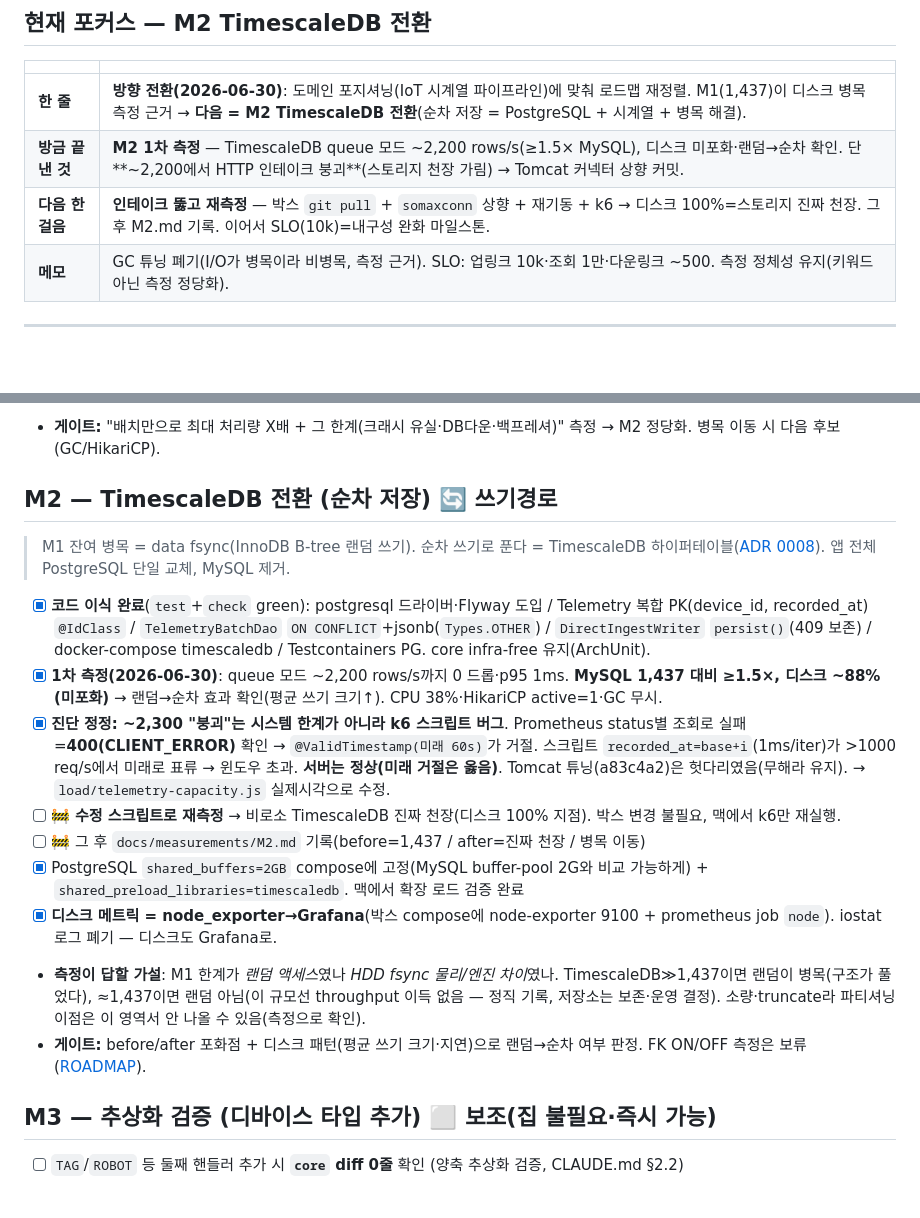
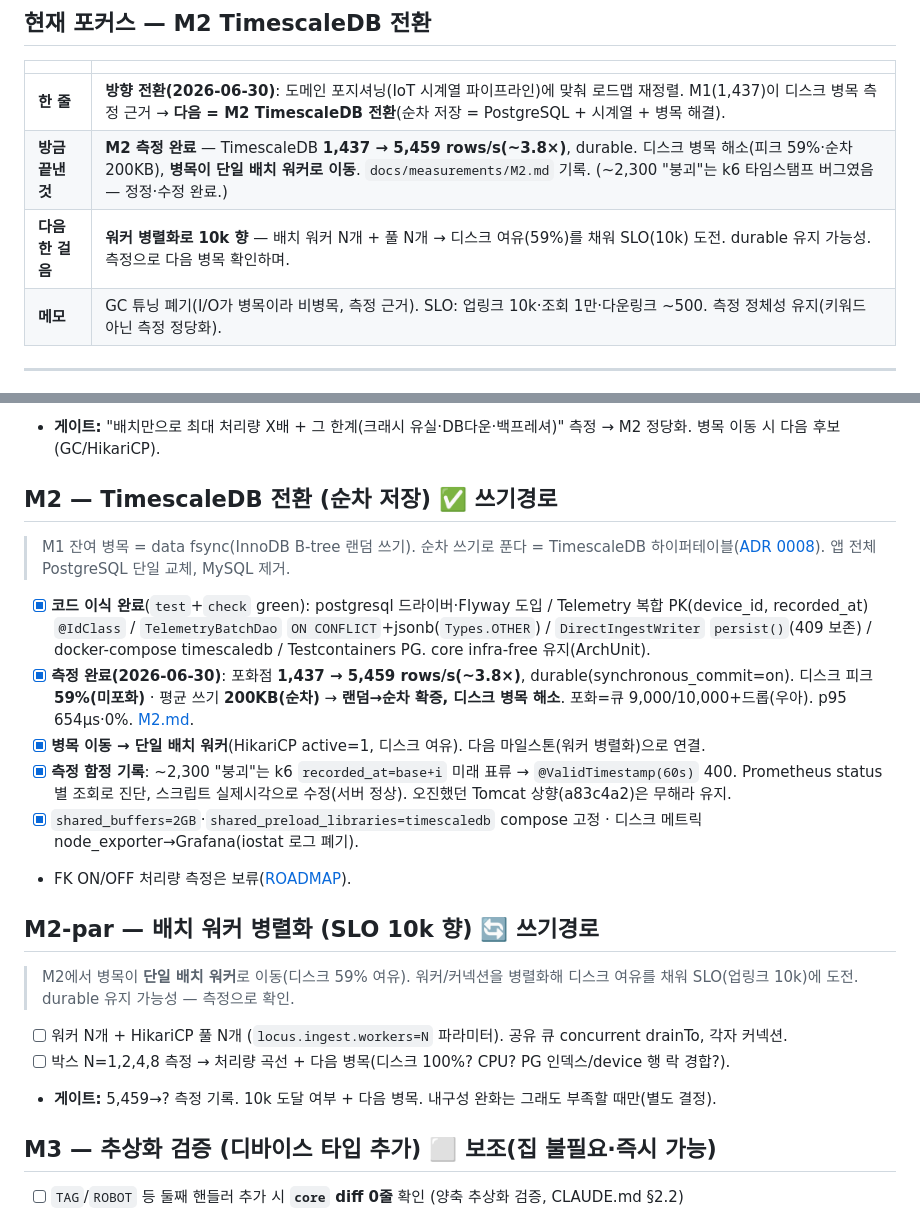
Before and after one commit to thdwjdrl401/locus, a Markdown page: docs/STATUS.md, 2 parts joined by grey strips. Drawn GitHub-style; blank space fills up the shorter version.

```diff
--- a/docs/STATUS.md
+++ b/docs/STATUS.md
@@ -11,8 +11,8 @@
 | | |
 |---|---|
 | **한 줄** | **방향 전환(2026-06-30)**: 도메인 포지셔닝(IoT 시계열 파이프라인)에 맞춰 로드맵 재정렬. M1(1,437)이 디스크 병목 측정 근거 → **다음 = M2 TimescaleDB 전환**(순차 저장 = PostgreSQL + 시계열 + 병목 해결). |
-| **방금 끝낸 것** | **M2 1차 측정** — TimescaleDB queue 모드 ~2,200 rows/s(≥1.5× MySQL), 디스크 미포화·랜덤→순차 확인. 단 **~2,200에서 HTTP 인테이크 붕괴**(스토리지 천장 가림) → Tomcat 커넥터 상향 커밋. |
-| **다음 한 걸음** | **인테이크 뚫고 재측정** — 박스 `git pull` + `somaxconn` 상향 + 재기동 + k6 → 디스크 100%=스토리지 진짜 천장. 그 후 M2.md 기록. 이어서 SLO(10k)=내구성 완화 마일스톤. |
+| **방금 끝낸 것** | **M2 측정 완료** — TimescaleDB **1,437 → 5,459 rows/s(~3.8×)**, durable. 디스크 병목 해소(피크 59%·순차 200KB), **병목이 단일 배치 워커로 이동**. `docs/measurements/M2.md` 기록. (~2,300 "붕괴"는 k6 타임스탬프 버그였음 — 정정·수정 완료.) |
+| **다음 한 걸음** | **워커 병렬화로 10k 향** — 배치 워커 N개 + 풀 N개 → 디스크 여유(59%)를 채워 SLO(10k) 도전. durable 유지 가능성. 측정으로 다음 병목 확인하며. |
 | **메모** | GC 튜닝 폐기(I/O가 병목이라 비병목, 측정 근거). SLO: 업링크 10k·조회 1만·다운링크 ~500. 측정 정체성 유지(키워드 아닌 측정 정당화). |
 
 ---
@@ -119,17 +119,20 @@ Device ─HTTP/MQTT→ [수집/배치] → TimescaleDB 하이퍼테이블 (순
 - [x] M1.md 전체 기록 + 표준 용어 정리. (A2 measurements는 flush=1이었음 데이터로 검증)
 - **게이트:** "배치만으로 최대 처리량 X배 + 그 한계(크래시 유실·DB다운·백프레셔)" 측정 → M2 정당화. 병목 이동 시 다음 후보(GC/HikariCP).
 
-## M2 — TimescaleDB 전환 (순차 저장)  🔄  쓰기경로
+## M2 — TimescaleDB 전환 (순차 저장)  ✅  쓰기경로
 > M1 잔여 병목 = data fsync(InnoDB B-tree 랜덤 쓰기). 순차 쓰기로 푼다 = TimescaleDB 하이퍼테이블([ADR 0008](decisions/0008-telemetry-store-timescaledb.md)). 앱 전체 PostgreSQL 단일 교체, MySQL 제거.
 - [x] **코드 이식 완료**(`test`+`check` green): postgresql 드라이버·Flyway 도입 / Telemetry 복합 PK(device_id, recorded_at) `@IdClass` / `TelemetryBatchDao` `ON CONFLICT`+jsonb(`Types.OTHER`) / `DirectIngestWriter` `persist()`(409 보존) / docker-compose timescaledb / Testcontainers PG. core infra-free 유지(ArchUnit).
-- [x] **1차 측정(2026-06-30)**: queue 모드 ~2,200 rows/s까지 0 드롭·p95 1ms. **MySQL 1,437 대비 ≥1.5×, 디스크 ~88%(미포화)** → 랜덤→순차 효과 확인(평균 쓰기 크기↑). CPU 38%·HikariCP active=1·GC 무시.
-- [x] **진단 정정: ~2,300 "붕괴"는 시스템 한계가 아니라 k6 스크립트 버그**. Prometheus status별 조회로 실패=**400(CLIENT_ERROR)** 확인 → `@ValidTimestamp(미래 60s)`가 거절. 스크립트 `recorded_at=base+i`(1ms/iter)가 >1000 req/s에서 미래로 표류 → 윈도우 초과. **서버는 정상(미래 거절은 옳음)**. Tomcat 튜닝(a83c4a2)은 헛다리였음(무해라 유지). → `load/telemetry-capacity.js` 실제시각으로 수정.
-- [ ] 🚧 **수정 스크립트로 재측정** → 비로소 TimescaleDB 진짜 천장(디스크 100% 지점). 박스 변경 불필요, 맥에서 k6만 재실행.
-- [ ] 🚧 그 후 `docs/measurements/M2.md` 기록(before=1,437 / after=진짜 천장 / 병목 이동)
-- [x] PostgreSQL `shared_buffers=2GB` compose에 고정(MySQL buffer-pool 2G와 비교 가능하게) + `shared_preload_libraries=timescaledb`. 맥에서 확장 로드 검증 완료
-- [x] **디스크 메트릭 = node_exporter→Grafana**(박스 compose에 node-exporter 9100 + prometheus job `node`). iostat 로그 폐기 — 디스크도 Grafana로.
-- **측정이 답할 가설**: M1 한계가 *랜덤 액세스*였나 *HDD fsync 물리/엔진 차이*였나. TimescaleDB≫1,437이면 랜덤이 병목(구조가 풀었다), ≈1,437이면 랜덤 아님(이 규모선 throughput 이득 없음 — 정직 기록, 저장소는 보존·운영 결정). 소량·truncate라 파티셔닝 이점은 이 영역서 안 나올 수 있음(측정으로 확인).
-- **게이트:** before/after 포화점 + 디스크 패턴(평균 쓰기 크기·지연)으로 랜덤→순차 여부 판정. FK ON/OFF 측정은 보류([ROADMAP](ROADMAP.md)).
+- [x] **측정 완료(2026-06-30)**: 포화점 **1,437 → 5,459 rows/s(~3.8×)**, durable(synchronous_commit=on). 디스크 피크 **59%(미포화)** · 평균 쓰기 **200KB(순차)** → **랜덤→순차 확증, 디스크 병목 해소**. 포화=큐 9,000/10,000+드롭(우아). p95 654µs·0%. [M2.md](measurements/M2.md).
+- [x] **병목 이동 → 단일 배치 워커**(HikariCP active=1, 디스크 여유). 다음 마일스톤(워커 병렬화)으로 연결.
+- [x] **측정 함정 기록**: ~2,300 "붕괴"는 k6 `recorded_at=base+i` 미래 표류 → `@ValidTimestamp(60s)` 400. Prometheus status별 조회로 진단, 스크립트 실제시각으로 수정(서버 정상). 오진했던 Tomcat 상향(a83c4a2)은 무해라 유지.
+- [x] `shared_buffers=2GB`·`shared_preload_libraries=timescaledb` compose 고정 · 디스크 메트릭 node_exporter→Grafana(iostat 로그 폐기).
+- FK ON/OFF 처리량 측정은 보류([ROADMAP](ROADMAP.md)).
+
+## M2-par — 배치 워커 병렬화 (SLO 10k 향)  🔄  쓰기경로
+> M2에서 병목이 **단일 배치 워커**로 이동(디스크 59% 여유). 워커/커넥션을 병렬화해 디스크 여유를 채워 SLO(업링크 10k)에 도전. durable 유지 가능성 — 측정으로 확인.
+- [ ] 워커 N개 + HikariCP 풀 N개 (`locus.ingest.workers=N` 파라미터). 공유 큐 concurrent drainTo, 각자 커넥션.
+- [ ] 박스 N=1,2,4,8 측정 → 처리량 곡선 + 다음 병목(디스크 100%? CPU? PG 인덱스/device 행 락 경합?).
+- **게이트:** 5,459→? 측정 기록. 10k 도달 여부 + 다음 병목. 내구성 완화는 그래도 부족할 때만(별도 결정).
 
 ## M3 — 추상화 검증 (디바이스 타입 추가)  ⬜  보조(집 불필요·즉시 가능)
 - [ ] `TAG`/`ROBOT` 등 둘째 핸들러 추가 시 **`core` diff 0줄** 확인 (양축 추상화 검증, CLAUDE.md §2.2)
```
Also changed, not shown: docs/measurements/M2.md (added, +61 -0 lines).
